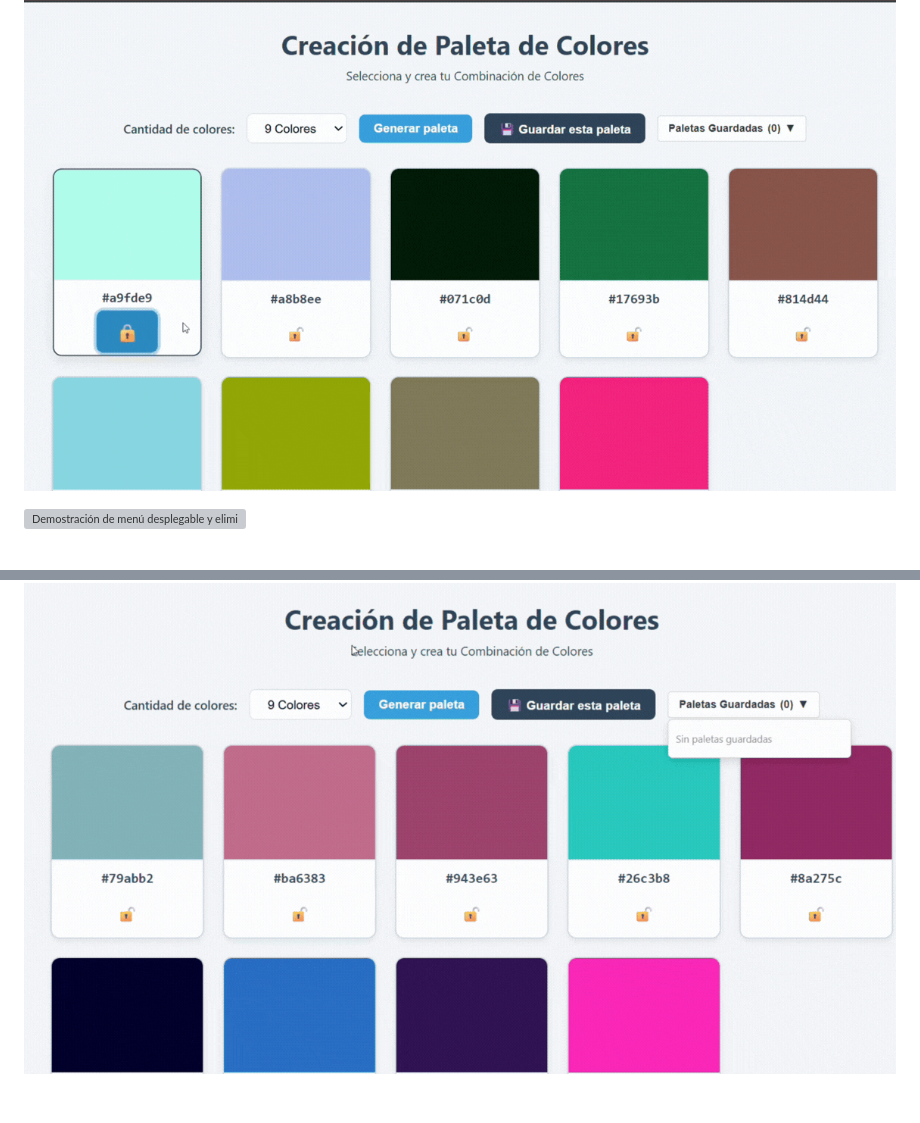
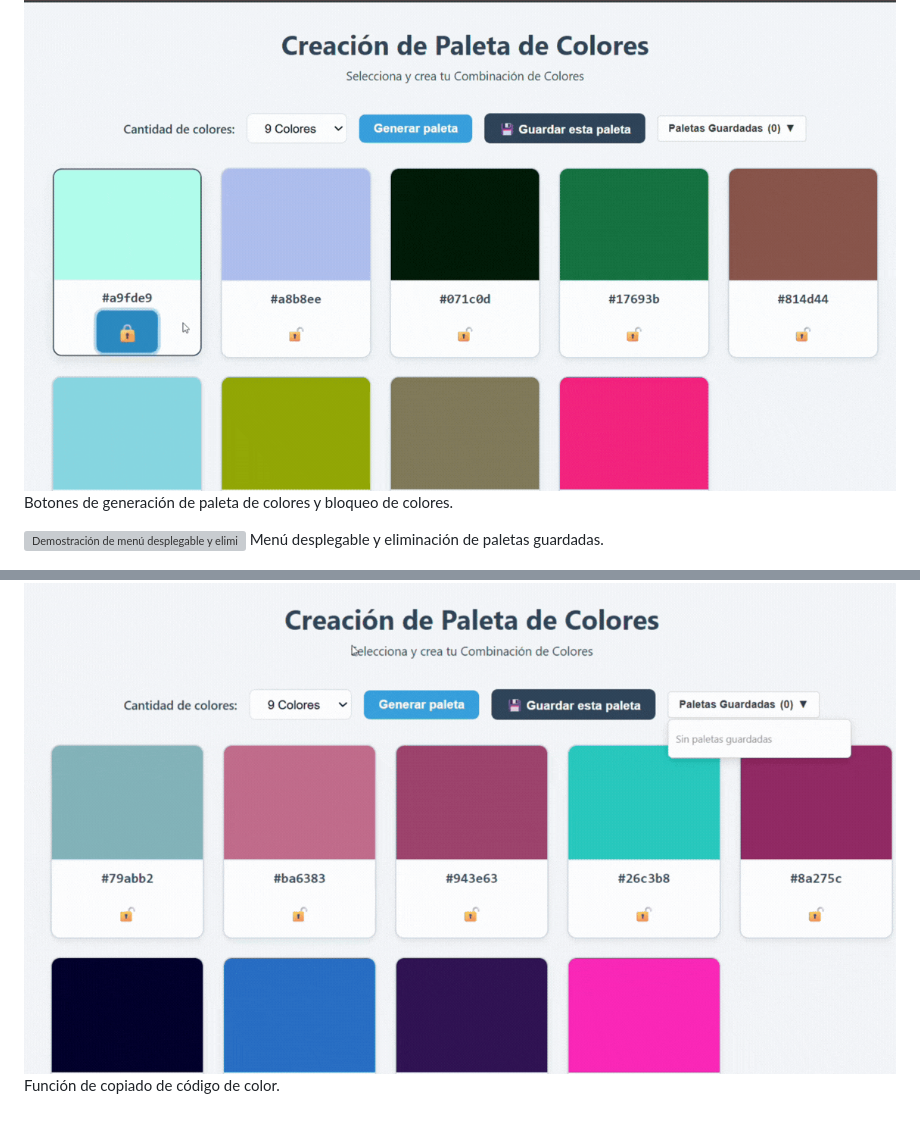
Before and after one commit to hurtadosandy21-ops/ProyectoM1_SandyHurtado, a Markdown page: README.md, 2 parts joined by grey strips. GitHub-like rendering; grey boxes are pictures that could not be loaded.

```diff
--- a/README.md
+++ b/README.md
@@ -57,6 +65,11 @@ Imagenes del proceso de la app
 
 ![Demostración de botones de generación y bloqueo de colores](./assets/video-de-app.gif)
+ Botones de generación de paleta de colores y bloqueo de colores.
+
 
 ![Demostración de menú desplegable y eliminación de paletas guardadas](./assets/video-de-app2.gif)
+ Menú desplegable y eliminación de paletas guardadas.
+
 
 ![Demostración de la opción y función de copiado de código de color](./assets/video-de-app3.gif)
+ Función de copiado de código de color.
```
Also changed, not shown: other parts of README.md (+11 -3 lines).
